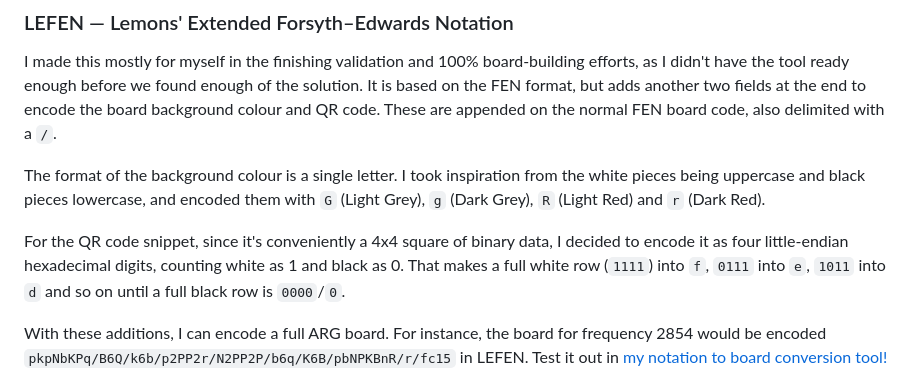
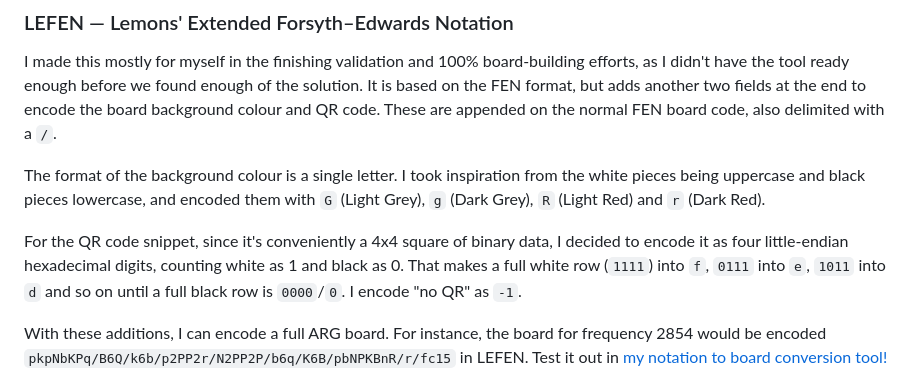
Before and after one commit to afriestad/chesstiny, a Markdown page: README.md, the part around the change. Drawn GitHub-style.

```diff
--- a/README.md
+++ b/README.md
@@ -20,7 +20,7 @@ I made this mostly for myself in the finishing validation and 100% board-buildin
 
 The format of the background colour is a single letter. I took inspiration from the white pieces being uppercase and black pieces lowercase, and encoded them with `G` (Light Grey), `g` (Dark Grey), `R` (Light Red) and `r` (Dark Red).
 
-For the QR code snippet, since it's conveniently a 4x4 square of binary data, I decided to encode it as four little-endian hexadecimal digits, counting white as 1 and black as 0. That makes a full white row (`1111`) into `f`, `0111` into `e`, `1011` into `d` and so on until a full black row is `0000`/`0`.
+For the QR code snippet, since it's conveniently a 4x4 square of binary data, I decided to encode it as four little-endian hexadecimal digits, counting white as 1 and black as 0. That makes a full white row (`1111`) into `f`, `0111` into `e`, `1011` into `d` and so on until a full black row is `0000`/`0`. I encode "no QR" as `-1`.
 
 With these additions, I can encode a full ARG board. For instance, the board for frequency 2854 would be encoded `pkpNbKPq/B6Q/k6b/p2PP2r/N2PP2P/b6q/K6B/pbNPKBnR/r/fc15` in LEFEN. Test it out in [my notation to board conversion tool!](https://afriestad.github.io/chesstiny/index.html)
 
```
